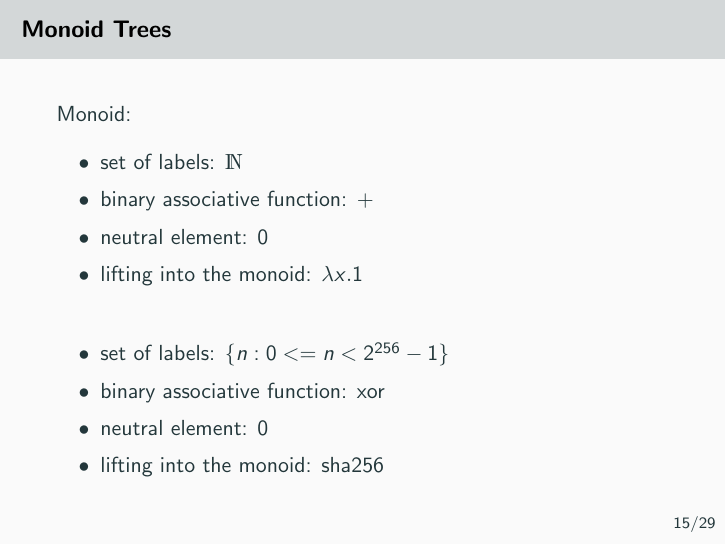
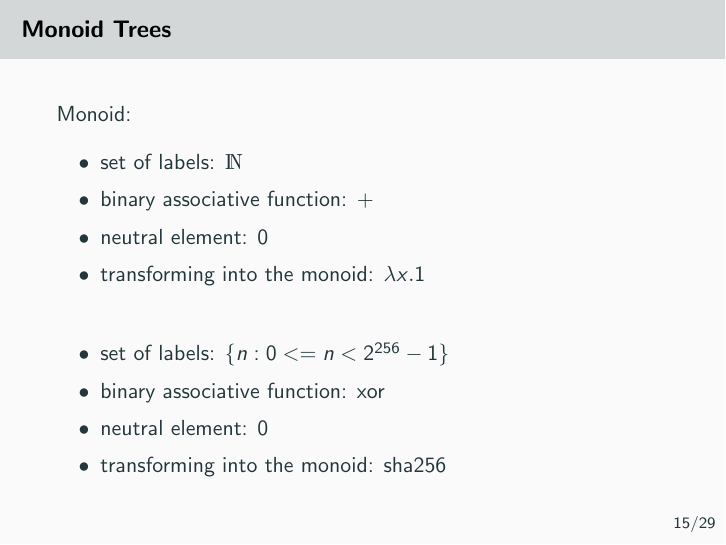
Before and after one commit to AljoschaMeyer/23presentationsrds, LaTeX slides (slides.tex): page 41 of 71. Compiled offline with pdfLaTeX.

Commit message:
lift -> transform into monoid

```diff
--- a/slides.tex
+++ b/slides.tex
@@ -293,14 +293,14 @@
         \item set of labels: $\N$
         \item binary associative function: $+$
         \item neutral element: $0$\pause\pause
-        \item lifting into the monoid: $\lambda x.1$
+        \item transforming into the monoid: $\lambda x.1$
     \end{itemize}
     \vfill
     \begin{itemize}
         \item<4-> set of labels: $\set{n \st 0 <= n < 2^{256} - 1}$
         \item<5-> binary associative function: xor
         \item<5-> neutral element: $0$
-        \item<4-> lifting into the monoid: sha256
+        \item<4-> transforming into the monoid: sha256
     \end{itemize}
 \end{frame}
 
```
Also changed, not shown: slides.pdf.
